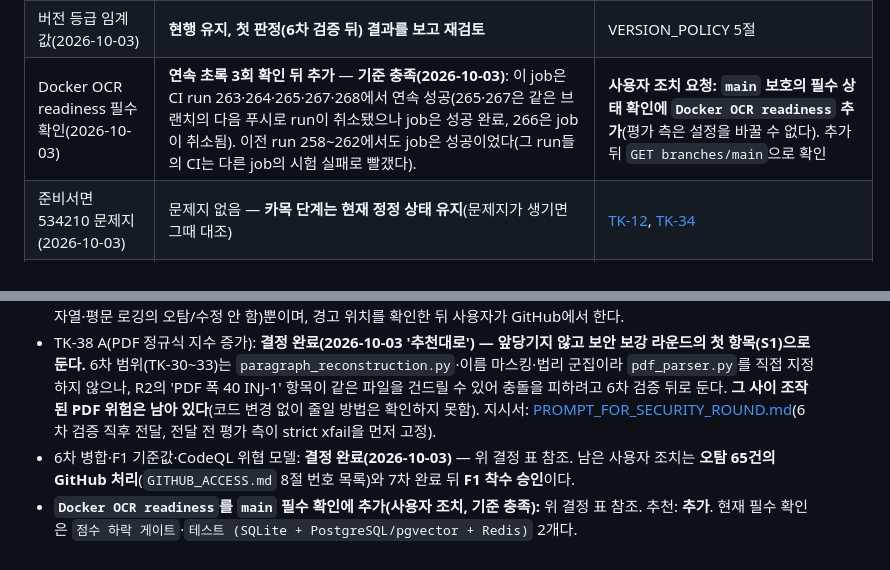
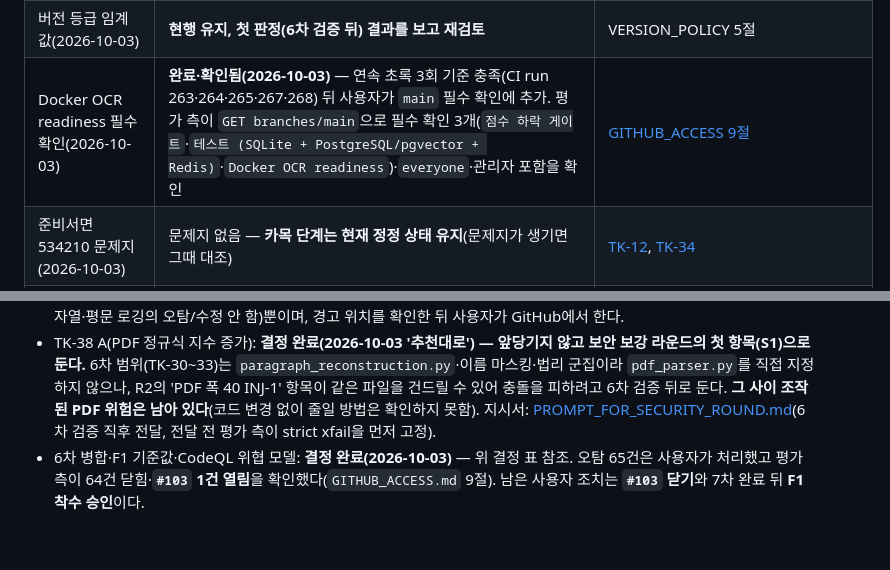
Before and after one commit to stevelee0119/verify_ACAS_LAW, a Markdown page: docs/handoff/README.md, 2 parts joined by grey strips. Drawn GitHub-style.

```diff
--- a/docs/handoff/README.md
+++ b/docs/handoff/README.md
@@ -89,7 +89,7 @@ python scripts/scorecard.py && python scripts/score_gate.py
 | 기능 라운드 F1 D1~D6 | 쟁점 매트릭스 별도 탭 유지 · 상단 요약+HIGH 이상 고정 안내 · 파일 정보 노출은 보안 카드 · 참고 의견(승격 없음) · **회귀 보완(6차) 검증 뒤 순차** · 기존 전송 정책 그대로 | [F1 지시서](PROMPT_FOR_FEATURE_ROUND_F1.md), [FR-01](FR-01_review_screen_and_reference_integration.md) |
 | 프로그램 버전 | 성능 기준으로만 상향(정수 급격·첫째 자리 일부·둘째 자리 미세), 커밋마다 올리지 않음 | [VERSION_POLICY](../scorecards/VERSION_POLICY.md), `scripts/check_version_policy.py` |
 | 버전 등급 임계값(2026-10-03) | **현행 유지, 첫 판정(6차 검증 뒤) 결과를 보고 재검토** | VERSION_POLICY 5절 |
-| Docker OCR readiness 필수 확인(2026-10-03) | **연속 초록 3회 확인 뒤 추가** — **기준 충족(2026-10-03)**: 이 job은 CI run 263·264·265·267·268에서 연속 성공(265·267은 같은 브랜치의 다음 푸시로 run이 취소됐으나 job은 성공 완료, 266은 job이 취소됨). 이전 run 258~262에서도 job은 성공이었다(그 run들의 CI는 다른 job의 시험 실패로 빨갰다). | **사용자 조치 요청: `main` 보호의 필수 상태 확인에 `Docker OCR readiness` 추가**(평가 측은 설정을 바꿀 수 없다). 추가 뒤 `GET branches/main`으로 확인 |
+| Docker OCR readiness 필수 확인(2026-10-03) | **완료·확인됨(2026-10-03)** — 연속 초록 3회 기준 충족(CI run 263·264·265·267·268) 뒤 사용자가 `main` 필수 확인에 추가. 평가 측이 `GET branches/main`으로 필수 확인 3개(`점수 하락 게이트`·`테스트 (SQLite + PostgreSQL/pgvector + Redis)`·`Docker OCR readiness`)·`everyone`·관리자 포함을 확인 | [GITHUB_ACCESS 9절](GITHUB_ACCESS.md) |
 | 준비서면 534210 문제지(2026-10-03) | 문제지 없음 — **카목 단계는 현재 정정 상태 유지**(문제지가 생기면 그때 대조) | [TK-12](TK-12_ci_red_gitignored_mirror_data.md), [TK-34](TK-34_item_level_temporal_review.md) |
 | TK-34 착수 시점(2026-10-03) | **요청 16과 묶어 '행위시법 검토 보강' 라운드로 7차(6차 회귀 보완 + 보안 보강) 직후**(F1은 그 뒤) | [TK-34](TK-34_item_level_temporal_review.md) |
 | TK-11 해석(2026-10-03) | **평가 측 해석 승인: 다수결이 판정을 정하고 객관적 흔적 부재는 판정을 막지 않는다. 단, '모델 다수 의견(참고)' 문구와 흔적 표시(`involvement`·`objective_traces`·`verdict_distribution`)는 유지** | [TK-11](TK-11_ai_verdict_majority_vote.md) |
@@ -105,5 +105,4 @@ python scripts/scorecard.py && python scripts/score_gate.py
 - 서면9 같은 PDF의 온라인 재실행(5차 U4 이후) 결과 확인.
 - 보안 점검 후속: 결정 완료(2026-10-03 '추천대로') — 위 결정 표 참조. 남은 사용자 조치는 **GitHub 경고 처리**(URL 부분 문자열·평문 로깅의 오탐/수정 안 함)뿐이며, 경고 위치를 확인한 뒤 사용자가 GitHub에서 한다.
 - TK-38 A(PDF 정규식 지수 증가): **결정 완료(2026-10-03 '추천대로') — 앞당기지 않고 보안 보강 라운드의 첫 항목(S1)으로 둔다.** 6차 범위(TK-30~33)는 `paragraph_reconstruction.py`·이름 마스킹·법리 군집이라 `pdf_parser.py`를 직접 지정하지 않으나, R2의 'PDF 폭 40 INJ-1' 항목이 같은 파일을 건드릴 수 있어 충돌을 피하려고 6차 검증 뒤로 둔다. **그 사이 조작된 PDF 위험은 남아 있다**(코드 변경 없이 줄일 방법은 확인하지 못함). 지시서: [PROMPT_FOR_SECURITY_ROUND.md](PROMPT_FOR_SECURITY_ROUND.md)(6차 검증 직후 전달, 전달 전 평가 측이 strict xfail을 먼저 고정).
-- 6차 병합·F1 기준값·CodeQL 위협 모델: **결정 완료(2026-10-03)** — 위 결정 표 참조. 남은 사용자 조치는 **오탐 65건의 GitHub 처리**(`GITHUB_ACCESS.md` 8절 번호 목록)와 7차 완료 뒤 **F1 착수 승인**이다.
-- **`Docker OCR readiness`를 `main` 필수 확인에 추가(사용자 조치, 기준 충족):** 위 결정 표 참조. 추천: **추가**. 현재 필수 확인은 `점수 하락 게이트`·`테스트 (SQLite + PostgreSQL/pgvector + Redis)` 2개다.
+- 6차 병합·F1 기준값·CodeQL 위협 모델: **결정 완료(2026-10-03)** — 위 결정 표 참조. 오탐 65건은 사용자가 처리했고 평가 측이 64건 닫힘·**`#103` 1건 열림**을 확인했다(`GITHUB_ACCESS.md` 9절). 남은 사용자 조치는 **`#103` 닫기**와 7차 완료 뒤 **F1 착수 승인**이다.
```
Also changed, not shown: docs/handoff/GITHUB_ACCESS.md (+6 -0 lines), docs/handoff/PROMPT_FOR_STABILIZATION_ROUND7.md (+2 -2 lines).
